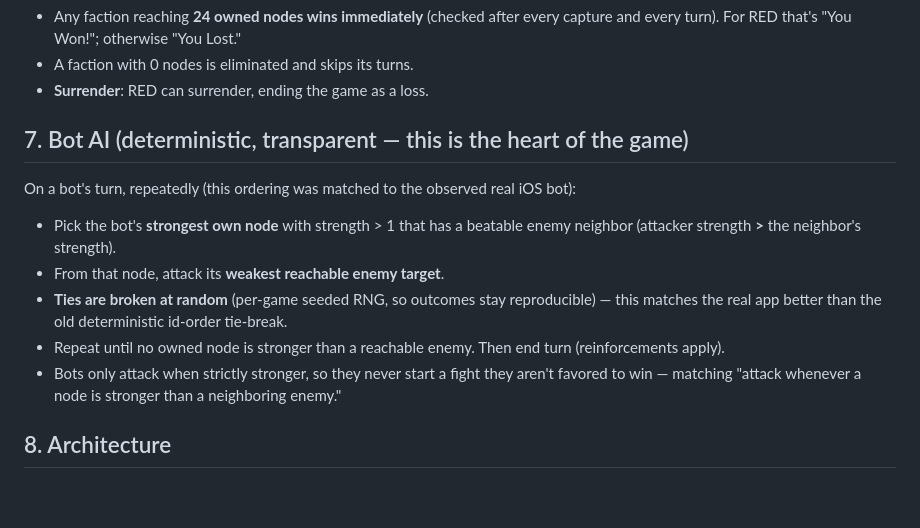
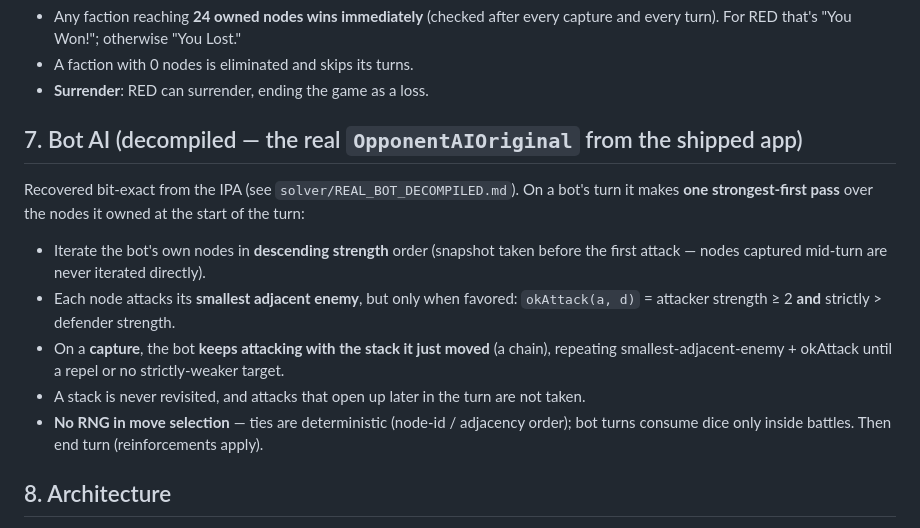
Before and after one commit to MaxBittker/networkwars, a Markdown page: DESIGN.md, the part around the change. Rendered like a GitHub page; blank space fills up the shorter version.

Commit message:
docs: DESIGN.md §7 now describes the decompiled bot; IPA string-dump aside
DESIGN.md's bot section still described the old fitted heuristic (weakest
reachable target, random tie-break); replace it with the real decompiled
OpponentAIOriginal (strongest-first single pass, capture chains, okAttack,
deterministic ties). REAL_BOT_DECOMPILED.md gains the OAIType/HAIType
string-dump aside (built-in human-side AI + dev backdoor surface).

Co-Authored-By: Claude Fable 5 <noreply@anthropic.com>

```diff
--- a/DESIGN.md
+++ b/DESIGN.md
@@ -85,19 +85,20 @@ Applied to a faction at the end of that faction's turn:
 - A faction with 0 nodes is eliminated and skips its turns.
 - **Surrender**: RED can surrender, ending the game as a loss.
 
-## 7. Bot AI (deterministic, transparent — this is the heart of the game)
+## 7. Bot AI (decompiled — the real `OpponentAIOriginal` from the shipped app)
 
-On a bot's turn, repeatedly (this ordering was matched to the observed real iOS bot):
+Recovered bit-exact from the IPA (see `solver/REAL_BOT_DECOMPILED.md`). On a bot's turn it
+makes **one strongest-first pass** over the nodes it owned at the start of the turn:
 
-- Pick the bot's **strongest own node** with strength > 1 that has a beatable enemy neighbor
-  (attacker strength **>** the neighbor's strength).
-- From that node, attack its **weakest reachable enemy target**.
-- **Ties are broken at random** (per-game seeded RNG, so outcomes stay reproducible) — this
-  matches the real app better than the old deterministic id-order tie-break.
-- Repeat until no owned node is stronger than a reachable enemy. Then end turn (reinforcements
-  apply).
-- Bots only attack when strictly stronger, so they never start a fight they aren't favored to
-  win — matching "attack whenever a node is stronger than a neighboring enemy."
+- Iterate the bot's own nodes in **descending strength** order (snapshot taken before the
+  first attack — nodes captured mid-turn are never iterated directly).
+- Each node attacks its **smallest adjacent enemy**, but only when favored:
+  `okAttack(a, d)` = attacker strength ≥ 2 **and** strictly > defender strength.
+- On a **capture**, the bot **keeps attacking with the stack it just moved** (a chain),
+  repeating smallest-adjacent-enemy + okAttack until a repel or no strictly-weaker target.
+- A stack is never revisited, and attacks that open up later in the turn are not taken.
+- **No RNG in move selection** — ties are deterministic (node-id / adjacency order); bot
+  turns consume dice only inside battles. Then end turn (reinforcements apply).
 
 ## 8. Architecture
 
```
Also changed, not shown: solver/REAL_BOT_DECOMPILED.md (+10 -0 lines).
